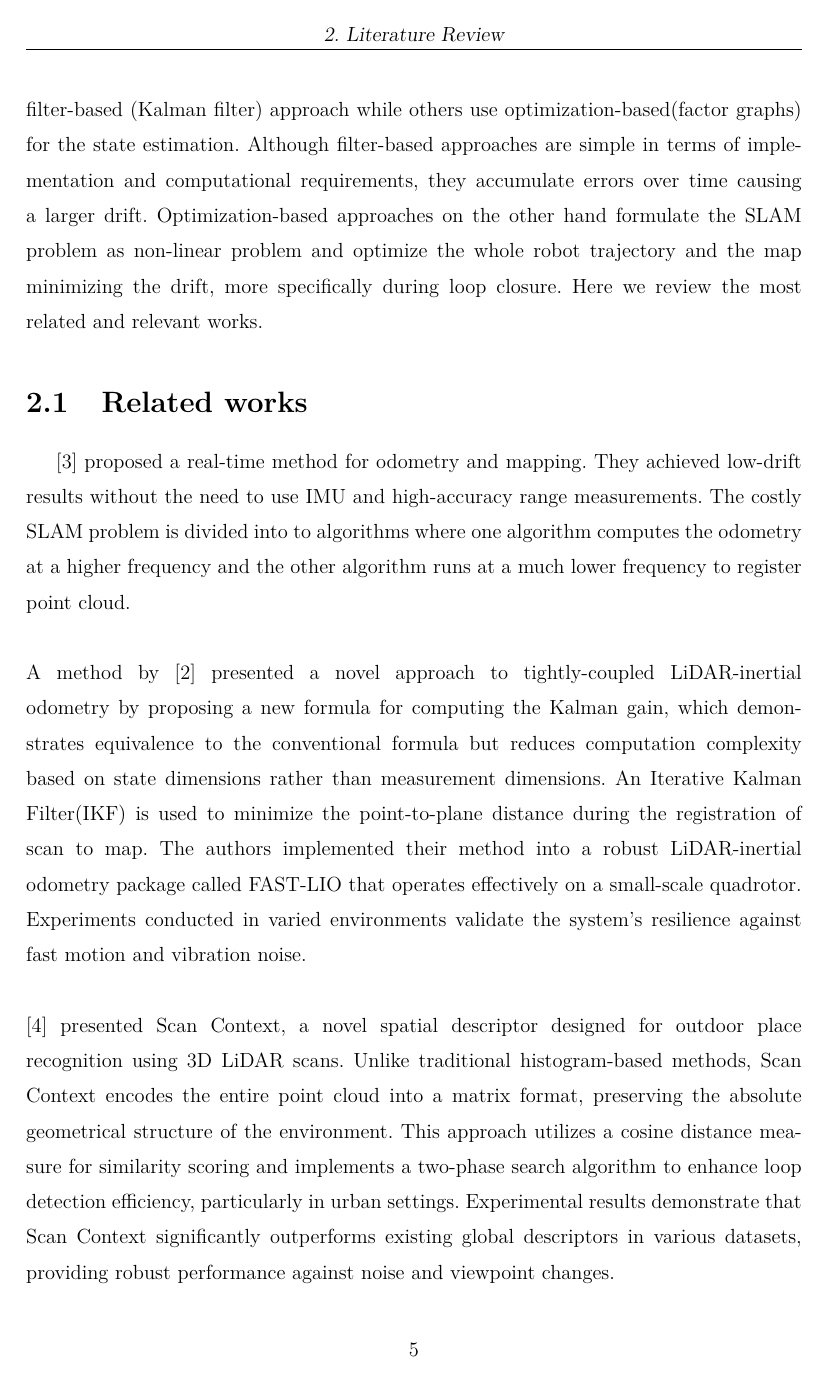
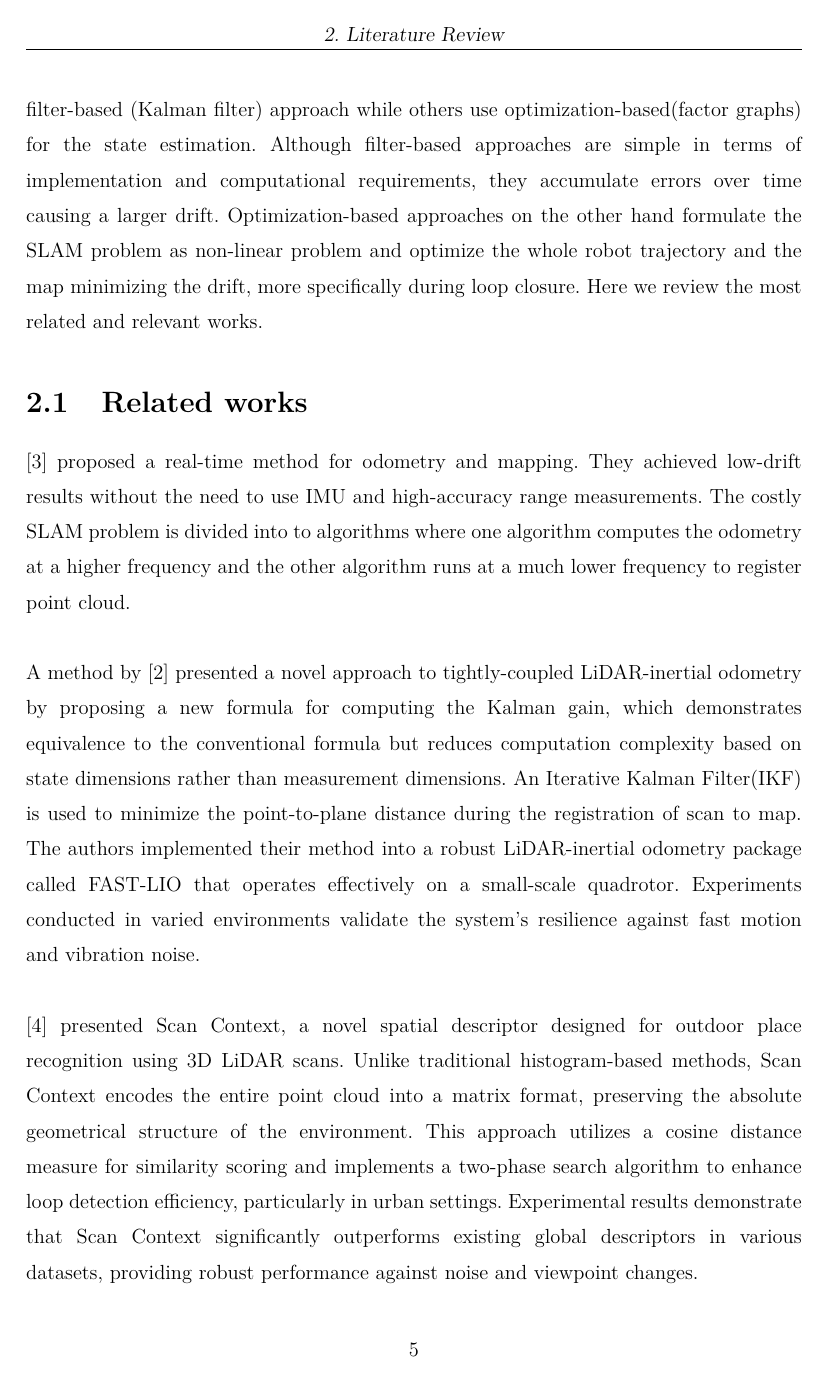
Before and after one commit to ZewdieMc/ifros_thesis, a LaTeX thesis (main.tex): page 8 of 17. Compiled offline with pdfLaTeX.

Commit message:
Add noindent option for paragraphs

```diff
--- a/main.tex
+++ b/main.tex
@@ -1,7 +1,7 @@
 \documentclass[
 	%parspace, % Add vertical space between paragraphs
-	%noindent, % No indentation of first lines in each paragraph
-	%nohyp, % No hyphenation of words
+	noindent, % No indentation of first lines in each paragraph
+	nohyp, % No hyphenation of words
 	%twoside, % Double sided format
 	%draft, % Quicker draft compilation without rendering images
 	%final, % Set final to hide todos
```
